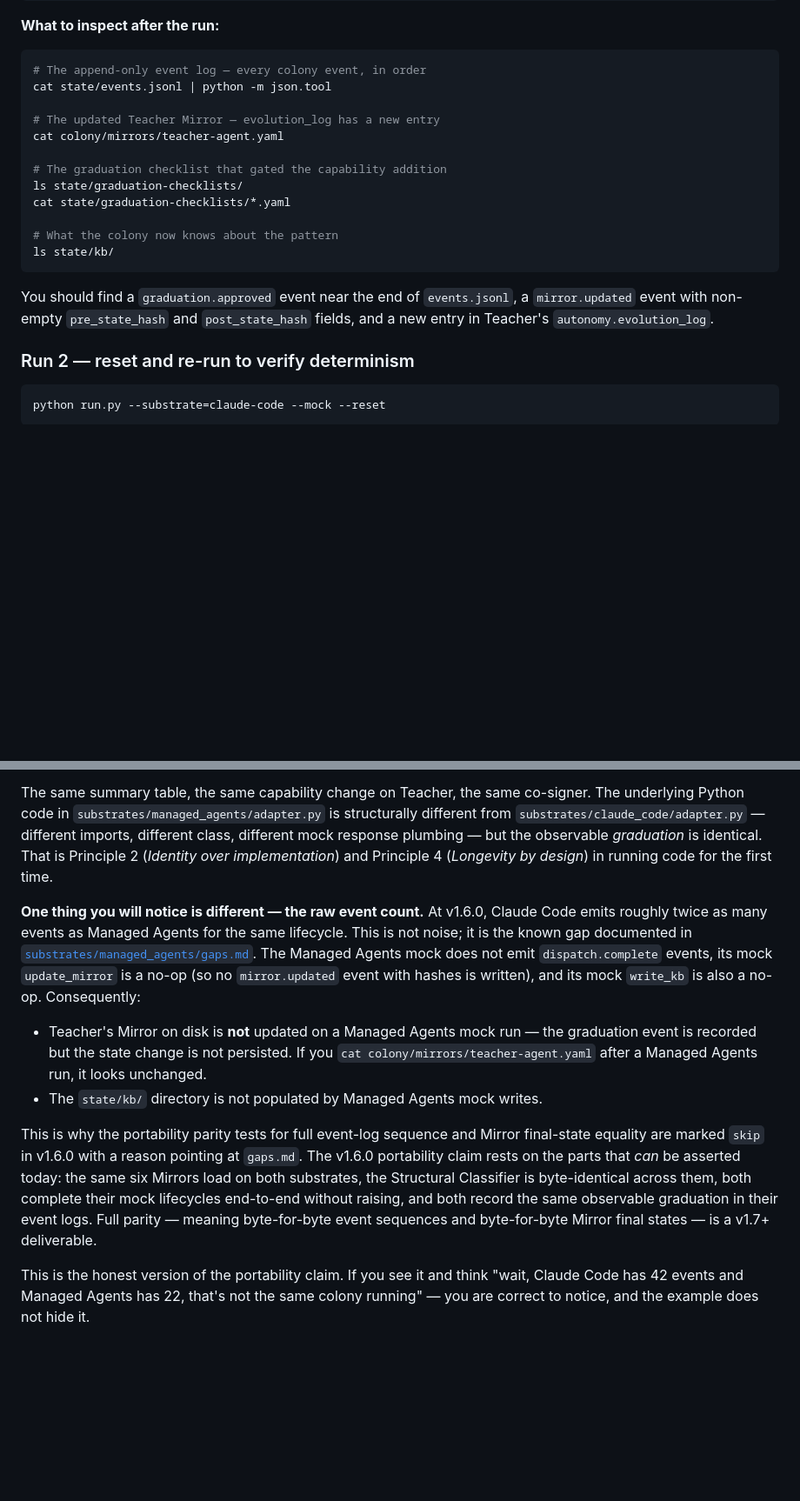
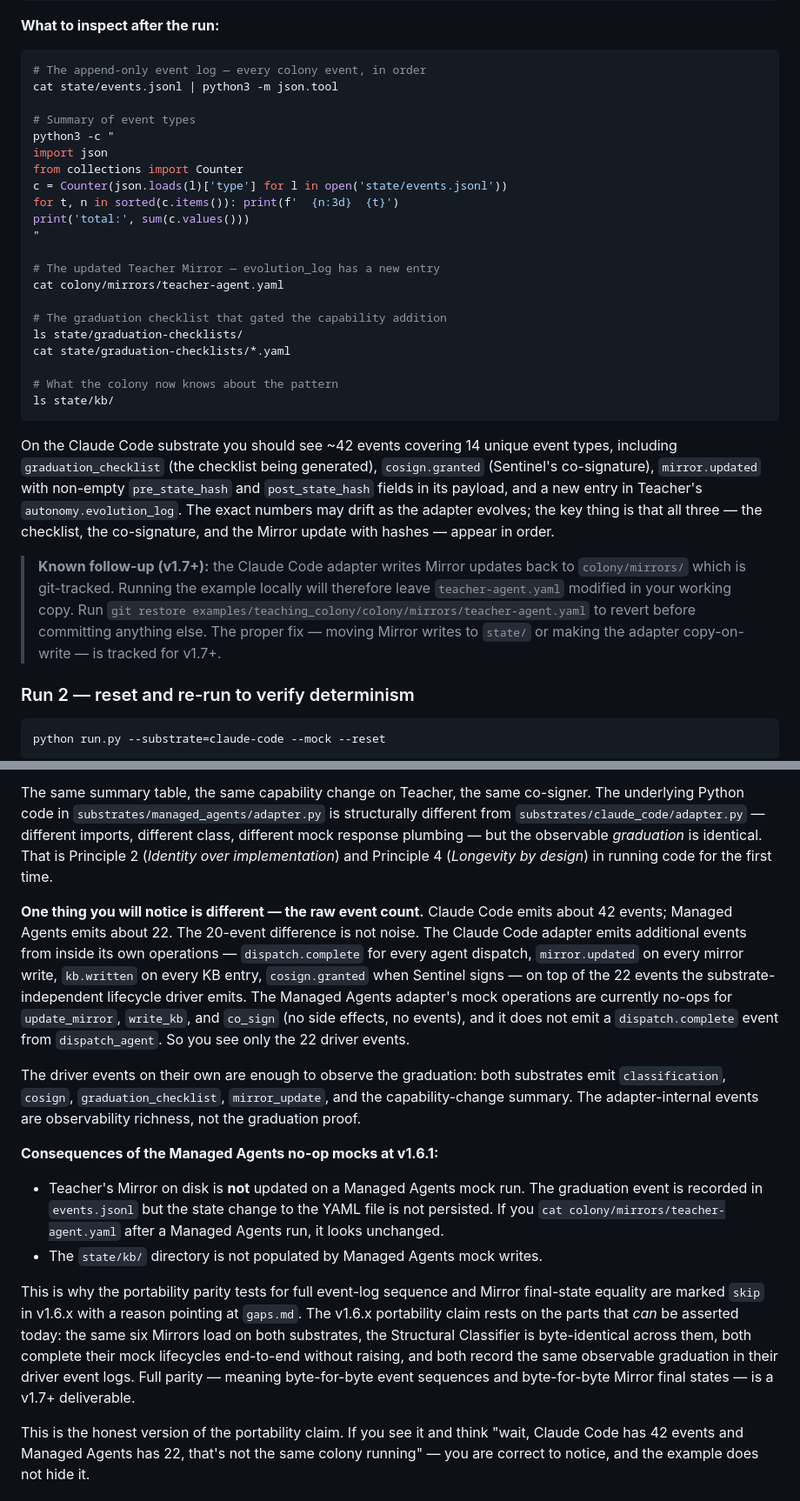
Before and after one commit to DavidROliverBA/agent-colony-pattern, a Markdown page: examples/teaching_colony/README.md, 2 parts joined by grey strips. Shown at 87% size. GitHub-like rendering; blank space fills up the shorter version.

Commit message:
docs(teaching-colony): fix walkthrough inaccuracies found on retest
Re-ran the three-scenario walkthrough end-to-end and ran the full test
suite after v1.6.1 shipped. Found two inaccuracies in the README:

1. README told readers to grep for 'graduation.approved' — that event
   type does not exist. The real event types are 'graduation_checklist'
   (from the driver), 'cosign.granted' (from the Claude Code adapter),
   and 'mirror.updated' (from the adapter). Updated the "what to inspect"
   section with the correct type names and a Python one-liner that tallies
   all event types rather than grepping for a specific string.

2. The event-count difference between substrates was documented at a high
   level but without explaining the mechanism. Replaced with an honest
   breakdown: Claude Code emits ~42 events because its adapter emits
   dispatch.complete + mirror.updated + kb.written + cosign.granted on top
   of the 22 driver events; Managed Agents emits only the 22 because its
   mock update_mirror/write_kb/co_sign are no-ops. The driver events on
   their own are the graduation proof; the adapter events are observability
   richness. This is what the walkthrough actually produced.

3. Added an explicit note that running the example pollutes
   colony/mirrors/teacher-agent.yaml (the v1.7+ follow-up flagged in
   v1.6.1's release notes) so readers know to 'git restore' the file
   before committing anything.

Verification:
- All three walkthrough scenarios complete cleanly
- 26 passed, 2 skipped, 4 xfailed (unchanged from v1.6.1)
- Polluted teacher-agent.yaml reverted after verification

No code changes; docs only.

Co-Authored-By: Claude Opus 4.6 (1M context) <noreply@anthropic.com>

````diff
--- a/examples/teaching_colony/README.md
+++ b/examples/teaching_colony/README.md
@@ -101,7 +101,16 @@ A summary table listing all six agents, their capabilities, and any capability c
 
 ```bash
 # The append-only event log — every colony event, in order
-cat state/events.jsonl | python -m json.tool
+cat state/events.jsonl | python3 -m json.tool
+
+# Summary of event types
+python3 -c "
+import json
+from collections import Counter
+c = Counter(json.loads(l)['type'] for l in open('state/events.jsonl'))
+for t, n in sorted(c.items()): print(f'  {n:3d}  {t}')
+print('total:', sum(c.values()))
+"
 
 # The updated Teacher Mirror — evolution_log has a new entry
 cat colony/mirrors/teacher-agent.yaml
@@ -114,7 +123,9 @@ cat state/graduation-checklists/*.yaml
 ls state/kb/
 ```
 
-You should find a `graduation.approved` event near the end of `events.jsonl`, a `mirror.updated` event with non-empty `pre_state_hash` and `post_state_hash` fields, and a new entry in Teacher's `autonomy.evolution_log`.
+On the Claude Code substrate you should see ~42 events covering 14 unique event types, including `graduation_checklist` (the checklist being generated), `cosign.granted` (Sentinel's co-signature), `mirror.updated` with non-empty `pre_state_hash` and `post_state_hash` fields in its payload, and a new entry in Teacher's `autonomy.evolution_log`. The exact numbers may drift as the adapter evolves; the key thing is that all three — the checklist, the co-signature, and the Mirror update with hashes — appear in order.
+
+> **Known follow-up (v1.7+):** the Claude Code adapter writes Mirror updates back to `colony/mirrors/` which is git-tracked. Running the example locally will therefore leave `teacher-agent.yaml` modified in your working copy. Run `git restore examples/teaching_colony/colony/mirrors/teacher-agent.yaml` to revert before committing anything else. The proper fix — moving Mirror writes to `state/` or making the adapter copy-on-write — is tracked for v1.7+.
 
 ### Run 2 — reset and re-run to verify determinism
 
@@ -145,12 +156,16 @@ This is the portability claim made concrete. The identical six Agent Mirrors, th
 
 The same summary table, the same capability change on Teacher, the same co-signer. The underlying Python code in `substrates/managed_agents/adapter.py` is structurally different from `substrates/claude_code/adapter.py` — different imports, different class, different mock response plumbing — but the observable *graduation* is identical. That is Principle 2 (*Identity over implementation*) and Principle 4 (*Longevity by design*) in running code for the first time.
 
-**One thing you will notice is different — the raw event count.** At v1.6.0, Claude Code emits roughly twice as many events as Managed Agents for the same lifecycle. This is not noise; it is the known gap documented in [`substrates/managed_agents/gaps.md`](substrates/managed_agents/gaps.md). The Managed Agents mock does not emit `dispatch.complete` events, its mock `update_mirror` is a no-op (so no `mirror.updated` event with hashes is written), and its mock `write_kb` is also a no-op. Consequently:
+**One thing you will notice is different — the raw event count.** Claude Code emits about 42 events; Managed Agents emits about 22. The 20-event difference is not noise. The Claude Code adapter emits additional events from inside its own operations — `dispatch.complete` for every agent dispatch, `mirror.updated` on every mirror write, `kb.written` on every KB entry, `cosign.granted` when Sentinel signs — on top of the 22 events the substrate-independent lifecycle driver emits. The Managed Agents adapter's mock operations are currently no-ops for `update_mirror`, `write_kb`, and `co_sign` (no side effects, no events), and it does not emit a `dispatch.complete` event from `dispatch_agent`. So you see only the 22 driver events.
 
-- Teacher's Mirror on disk is **not** updated on a Managed Agents mock run — the graduation event is recorded but the state change is not persisted. If you `cat colony/mirrors/teacher-agent.yaml` after a Managed Agents run, it looks unchanged.
+The driver events on their own are enough to observe the graduation: both substrates emit `classification`, `cosign`, `graduation_checklist`, `mirror_update`, and the capability-change summary. The adapter-internal events are observability richness, not the graduation proof.
+
+**Consequences of the Managed Agents no-op mocks at v1.6.1:**
+
+- Teacher's Mirror on disk is **not** updated on a Managed Agents mock run. The graduation event is recorded in `events.jsonl` but the state change to the YAML file is not persisted. If you `cat colony/mirrors/teacher-agent.yaml` after a Managed Agents run, it looks unchanged.
 - The `state/kb/` directory is not populated by Managed Agents mock writes.
 
-This is why the portability parity tests for full event-log sequence and Mirror final-state equality are marked `skip` in v1.6.0 with a reason pointing at `gaps.md`. The v1.6.0 portability claim rests on the parts that *can* be asserted today: the same six Mirrors load on both substrates, the Structural Classifier is byte-identical across them, both complete their mock lifecycles end-to-end without raising, and both record the same observable graduation in their event logs. Full parity — meaning byte-for-byte event sequences and byte-for-byte Mirror final states — is a v1.7+ deliverable.
+This is why the portability parity tests for full event-log sequence and Mirror final-state equality are marked `skip` in v1.6.x with a reason pointing at `gaps.md`. The v1.6.x portability claim rests on the parts that *can* be asserted today: the same six Mirrors load on both substrates, the Structural Classifier is byte-identical across them, both complete their mock lifecycles end-to-end without raising, and both record the same observable graduation in their driver event logs. Full parity — meaning byte-for-byte event sequences and byte-for-byte Mirror final states — is a v1.7+ deliverable.
 
 This is the honest version of the portability claim. If you see it and think "wait, Claude Code has 42 events and Managed Agents has 22, that's not the same colony running" — you are correct to notice, and the example does not hide it.
 
````
